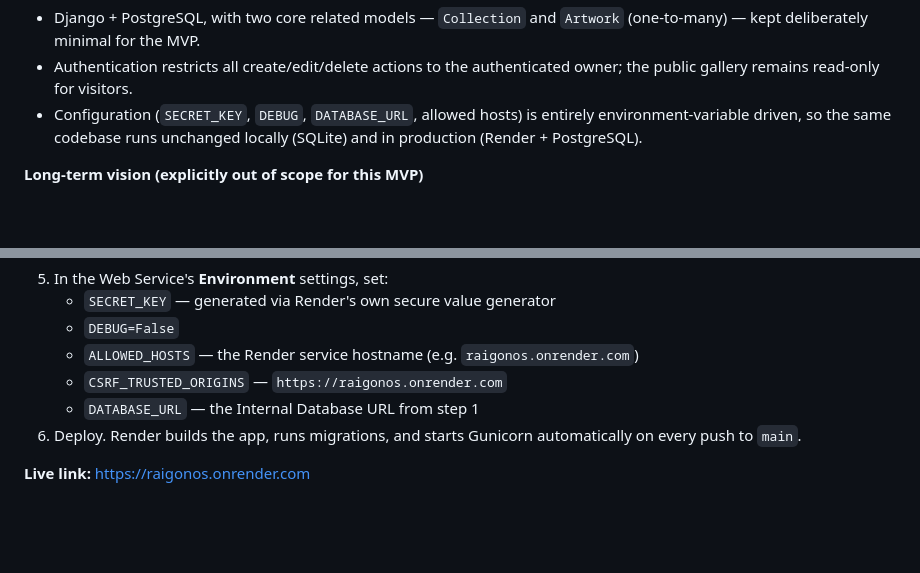
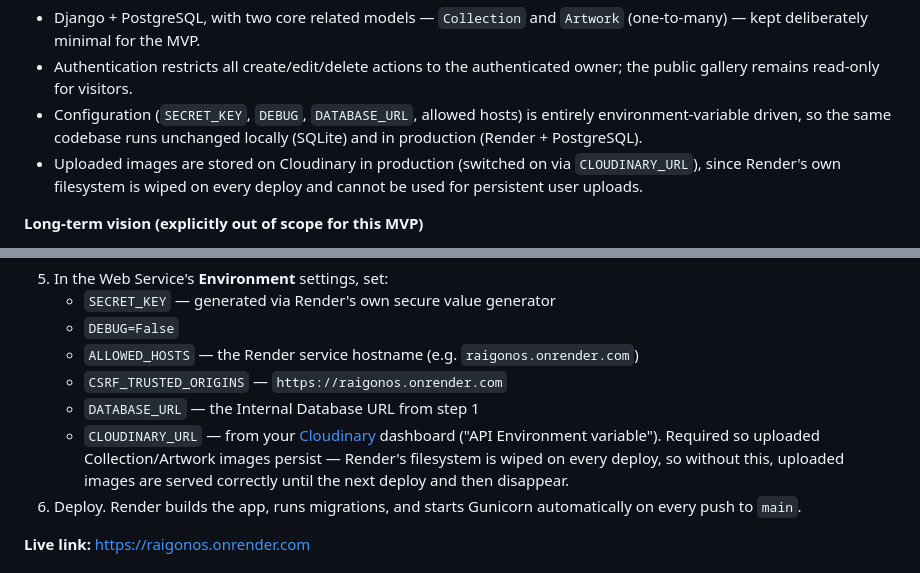
Before and after one commit to raigonlab/raigonos, a Markdown page: README.md, 2 parts joined by grey strips. Rendered like a GitHub page; blank space fills up the shorter version.

Commit message:
Document Cloudinary requirement in deployment steps

```diff
--- a/README.md
+++ b/README.md
@@ -50,6 +50,9 @@ gallery) carries over, as permitted by the assessment brief.
 - Configuration (`SECRET_KEY`, `DEBUG`, `DATABASE_URL`, allowed hosts) is
   entirely environment-variable driven, so the same codebase runs unchanged
   locally (SQLite) and in production (Render + PostgreSQL).
+- Uploaded images are stored on Cloudinary in production (switched on via
+  `CLOUDINARY_URL`), since Render's own filesystem is wiped on every
+  deploy and cannot be used for persistent user uploads.
 
 **Long-term vision (explicitly out of scope for this MVP)**
 
@@ -304,6 +307,11 @@ Deployment steps:
    - `ALLOWED_HOSTS` — the Render service hostname (e.g. `raigonos.onrender.com`)
    - `CSRF_TRUSTED_ORIGINS` — `https://raigonos.onrender.com`
    - `DATABASE_URL` — the Internal Database URL from step 1
+   - `CLOUDINARY_URL` — from your [Cloudinary](https://cloudinary.com)
+     dashboard ("API Environment variable"). Required so uploaded
+     Collection/Artwork images persist — Render's filesystem is wiped
+     on every deploy, so without this, uploaded images are served
+     correctly until the next deploy and then disappear.
 6. Deploy. Render builds the app, runs migrations, and starts Gunicorn
    automatically on every push to `main`.
 
```
